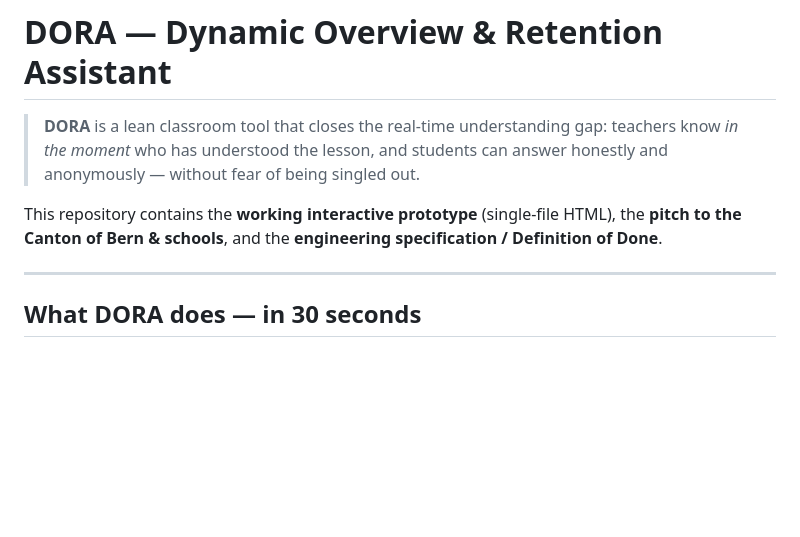
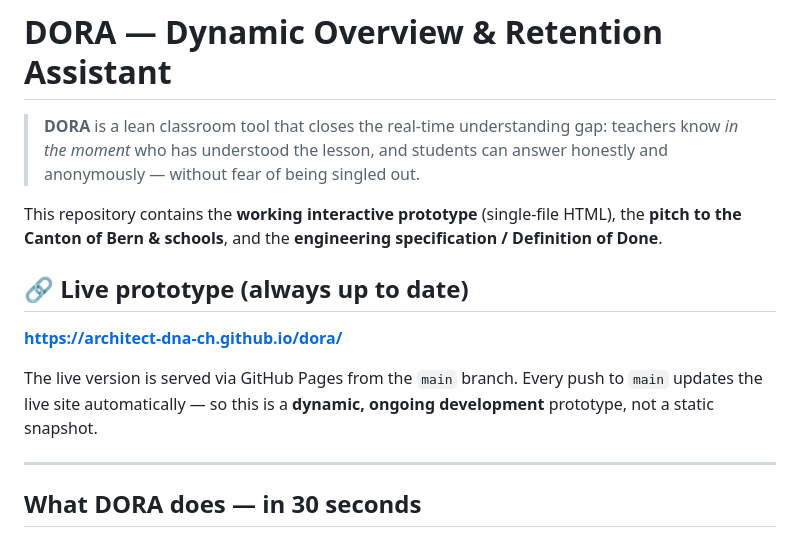
Before and after one commit to architect-dna-ch/dora, a Markdown page: README.md, the part around the change. GitHub-like rendering; blank space fills up the shorter version.

Commit message:
docs: add live GitHub Pages link and dynamic-update note to README

```diff
--- a/README.md
+++ b/README.md
@@ -7,6 +7,14 @@
 This repository contains the **working interactive prototype** (single-file HTML),
 the **pitch to the Canton of Bern & schools**, and the **engineering
 specification / Definition of Done**.
+
+## 🔗 Live prototype (always up to date)
+
+**https://architect-dna-ch.github.io/dora/**
+
+The live version is served via GitHub Pages from the `main` branch. Every push
+to `main` updates the live site automatically — so this is a **dynamic, ongoing
+development** prototype, not a static snapshot.
 
 ---
 
```
